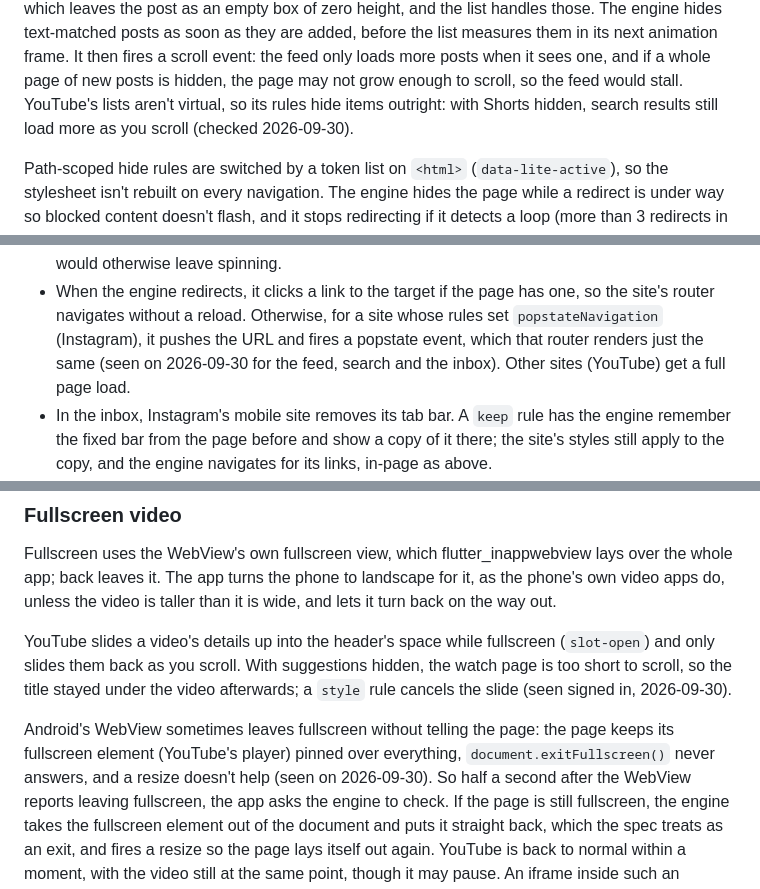
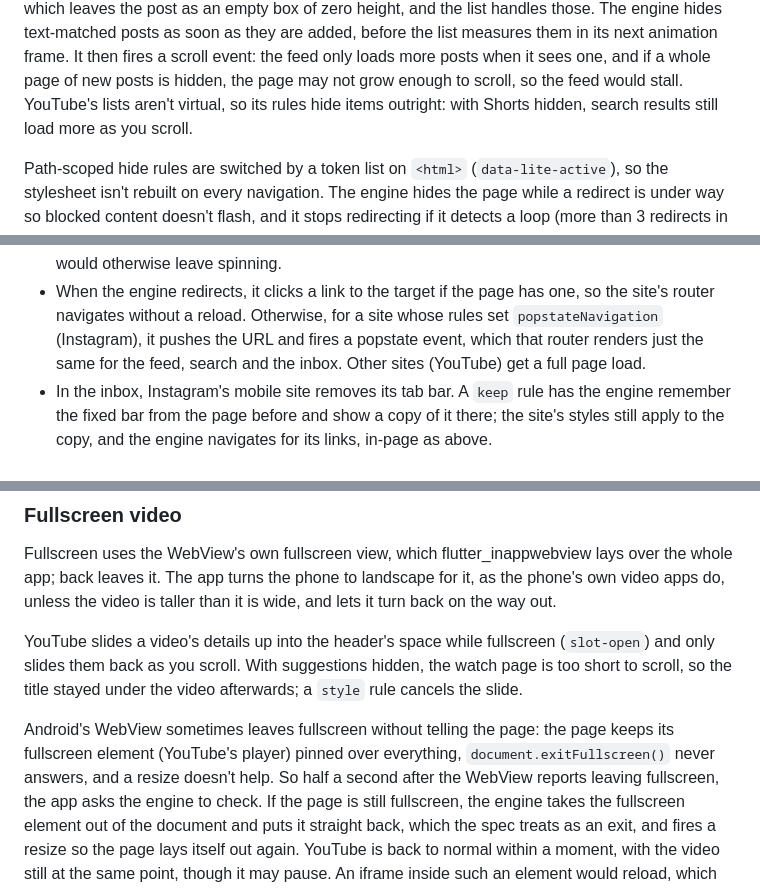
Before and after one commit to william-spongberg/SocialControl, a Markdown page: docs/DESIGN.md, 3 parts joined by grey strips. Rendered like a GitHub page.

```diff
--- a/docs/DESIGN.md
+++ b/docs/DESIGN.md
@@ -132,8 +132,7 @@ in its next animation frame. It then fires a scroll event: the feed only
 loads more posts when it sees one, and if a whole page of new posts is
 hidden, the page may not grow enough to scroll, so the feed would stall.
 YouTube's lists aren't virtual, so its rules hide items outright: with
-Shorts hidden, search results still load more as you scroll (checked
-2026-09-30).
+Shorts hidden, search results still load more as you scroll.
 
 Path-scoped hide rules are switched by a token list on `<html>`
 (`data-lite-active`), so the stylesheet isn't rebuilt on every navigation.
@@ -175,8 +174,8 @@ redirects in a row with no tap or key press in between).
 - When the engine redirects, it clicks a link to the target if the page has
   one, so the site's router navigates without a reload. Otherwise, for a
   site whose rules set `popstateNavigation` (Instagram), it pushes the URL
-  and fires a popstate event, which that router renders just the same (seen
-  on 2026-09-30 for the feed, search and the inbox). Other sites (YouTube)
+  and fires a popstate event, which that router renders just the same for the
+  feed, search and the inbox. Other sites (YouTube)
   get a full page load.
 - In the inbox, Instagram's mobile site removes its tab bar. A `keep` rule
   has the engine remember the fixed bar from the page before and show a
@@ -195,13 +194,12 @@ taller than it is wide, and lets it turn back on the way out.
 YouTube slides a video's details up into the header's space while
 fullscreen (`slot-open`) and only slides them back as you scroll. With
 suggestions hidden, the watch page is too short to scroll, so the title
-stayed under the video afterwards; a `style` rule cancels the slide
-(seen signed in, 2026-09-30).
+stayed under the video afterwards; a `style` rule cancels the slide.
 
 Android's WebView sometimes leaves
 fullscreen without telling the page: the page keeps its fullscreen element
 (YouTube's player) pinned over everything, `document.exitFullscreen()` never
-answers, and a resize doesn't help (seen on 2026-09-30). So half a second
+answers, and a resize doesn't help. So half a second
 after the WebView reports leaving fullscreen, the app asks the engine to
 check. If the page is still fullscreen, the engine takes the fullscreen
 element out of the document and puts it straight back, which the spec
```
Also changed, not shown: other parts of docs/DESIGN.md (+6 -8 lines), README.md (+16 -2 lines), docs/RULES.md (+6 -6 lines), docs/screenshots/site-picker.png (added), 1 other file.
